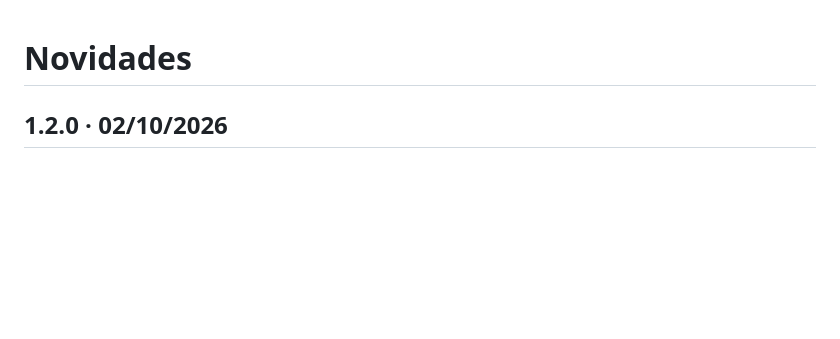
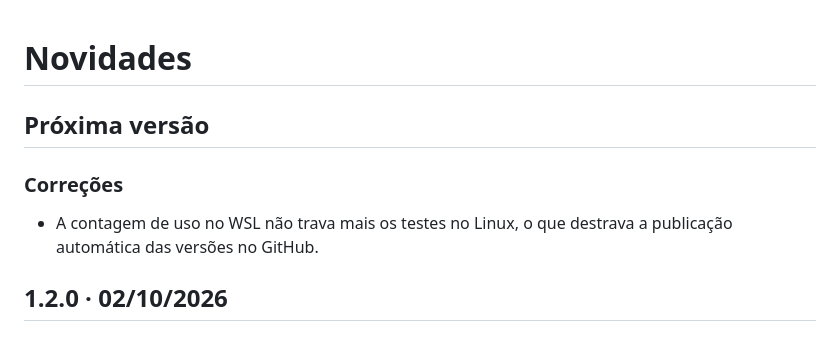
Before and after one commit to bsmagalhaes/rendra-ide, a Markdown page: CHANGELOG.md, the part around the change. GitHub-like rendering; blank space fills up the shorter version.

Commit message:
docs: novidades da 1.2.1

```diff
--- a/CHANGELOG.md
+++ b/CHANGELOG.md
@@ -1,4 +1,8 @@
 # Novidades
+
+## Próxima versão
+### Correções
+- A contagem de uso no WSL não trava mais os testes no Linux, o que destrava a publicação automática das versões no GitHub.
 
 ## 1.2.0 · 02/10/2026
 ### RTK para o Claude Code e o Codex
```
